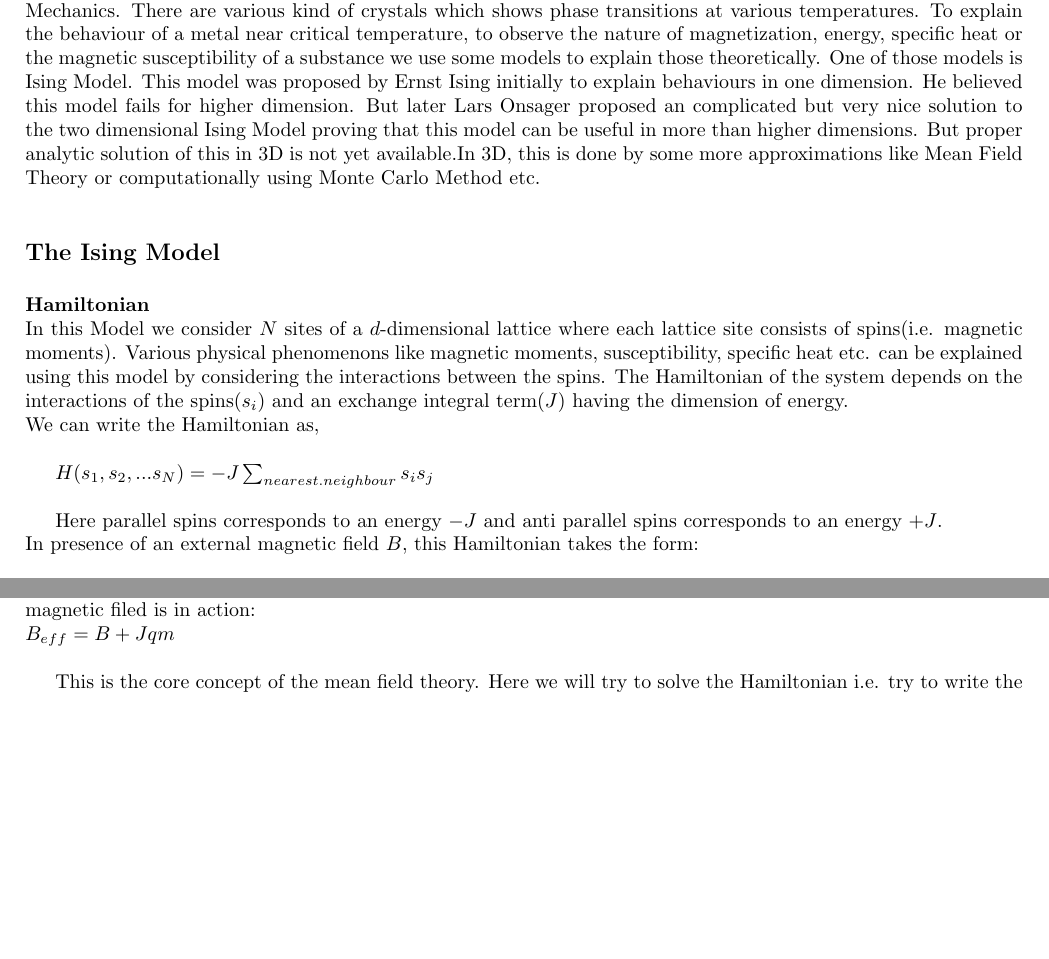
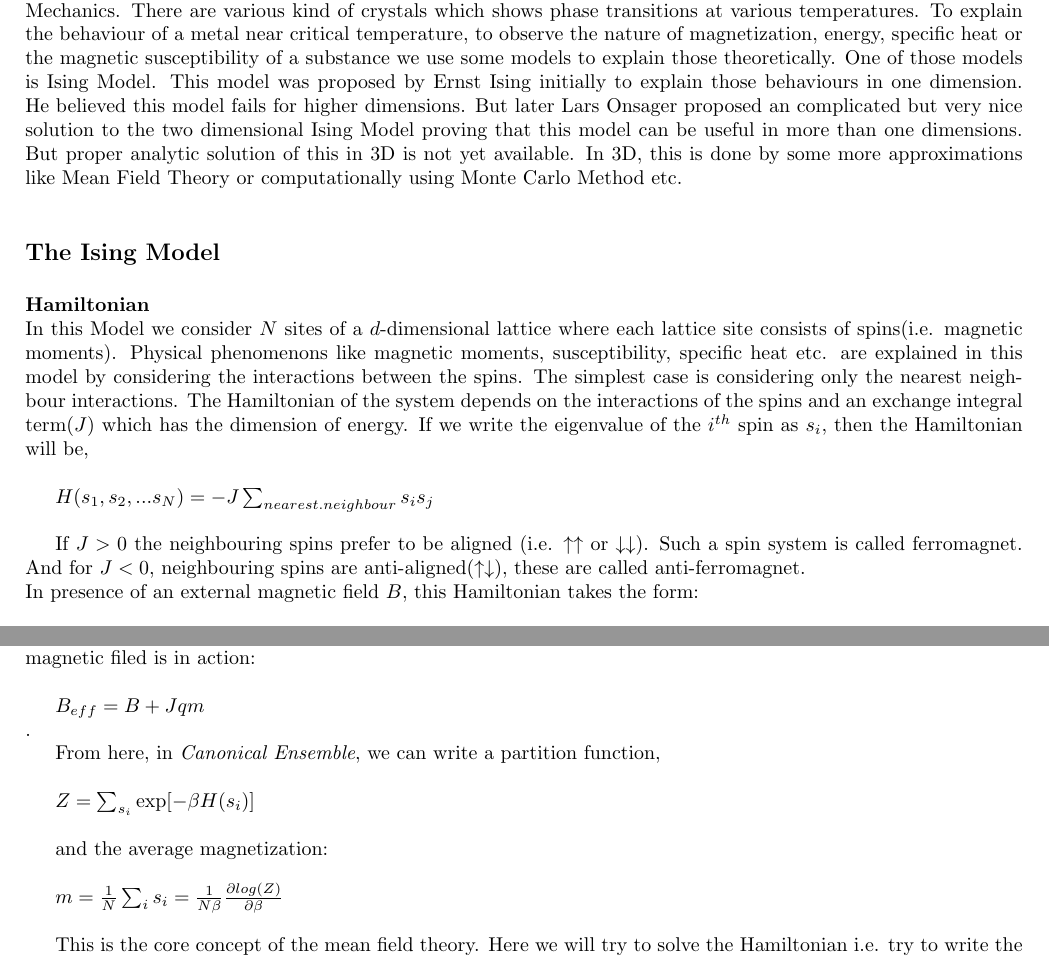
Before and after one commit to TheSahilGit/PG2-Project-Investigation-of-the-Magnetic-Properties-of-RNiO3-, a LaTeX document (project.tex): two parts of pages 1 and 2 of 3, joined at a grey line, cut so that both start at the same text, the shorter picture padded with empty space. Compiled offline with pdfLaTeX.

Commit message:
Update project.tex

```diff
--- a/project.tex
+++ b/project.tex
@@ -9,18 +9,17 @@
 \date{}
 \maketitle
 \section{{\Large Introduction\\}}
-The phase transition is a very interesting and also a quite difficult to explain phenomenon in terms of Statistical Mechanics. There are various kind of crystals which shows phase transitions at various temperatures. To explain the behaviour of a metal near critical temperature, to observe the nature of magnetization, energy, specific heat or the magnetic susceptibility of a substance we use some models to explain those theoretically. One of those models is Ising Model. This model was proposed by Ernst Ising initially to explain behaviours in one dimension. He believed this model fails for higher dimension. But later Lars Onsager proposed an complicated but very nice solution to the two dimensional Ising Model proving that this model can be useful in more than higher dimensions. But proper analytic solution of this in 3D is not yet available.In 3D, this is done by some more approximations like Mean Field Theory or computationally using Monte Carlo Method etc.   \\
+The phase transition is a very interesting and also a quite difficult to explain phenomenon in terms of Statistical Mechanics. There are various kind of crystals which shows phase transitions at various temperatures. To explain the behaviour of a metal near critical temperature, to observe the nature of magnetization, energy, specific heat or the magnetic susceptibility of a substance we use some models to explain those theoretically. One of those models is Ising Model. This model was proposed by Ernst Ising initially to explain those behaviours in one dimension. He believed this model fails for higher dimensions. But later Lars Onsager proposed an complicated but very nice solution to the two dimensional Ising Model proving that this model can be useful in more than one dimensions. But proper analytic solution of this in 3D is not yet available. In 3D, this is done by some more approximations like Mean Field Theory or computationally using Monte Carlo Method etc.   \\
 \paragraph*{{\large The Ising Model}}
 \paragraph*{Hamiltonian\\}
 
-In this Model we consider $N$ sites of a $d$-dimensional lattice where each lattice site consists of spins(i.e. magnetic moments). Various physical phenomenons like magnetic moments, susceptibility, specific heat etc. can be explained using this model by considering the interactions between the spins. The Hamiltonian of the system depends on the interactions of the spins($s_i$) and an exchange integral term($J$) having the dimension of energy.\\
-We can write the Hamiltonian as,\\
+In this Model we consider $N$ sites of a $d$-dimensional lattice where each lattice site consists of spins(i.e. magnetic moments). Physical phenomenons like magnetic moments, susceptibility, specific heat etc. are explained in this model by considering the interactions between the spins. The simplest case is considering only the nearest  neighbour interactions. The Hamiltonian of the system depends on the interactions of the spins and an exchange integral term($J$) which has the dimension of energy. If we write the eigenvalue of the $i^{th}$ spin as $s_i$, then the Hamiltonian will be,\\
 
 
 $H(s_1,s_2,...s_N)=-J \sum_{nearest.neighbour} s_i s_j$ \\
 
 
-Here parallel spins corresponds to an energy $-J$ and anti parallel spins corresponds to an energy $+J$.\\
+If $J>0$ the neighbouring spins prefer to be aligned (i.e. $ \uparrow \uparrow$ or $ \downarrow \downarrow$). Such a spin system is called ferromagnet. And for $J<0$, neighbouring spins are anti-aligned($\uparrow \downarrow$), these are called anti-ferromagnet.  \\
 In presence of an external magnetic field $B$, this Hamiltonian takes the form:\\
 
 $H(s_1,s_2,...s_N)=-J \sum_{nearest.neighbour} s_i s_j - B \sum_{i} s_i$
@@ -50,7 +49,17 @@ $\implies H_{m.f} = \frac{1}{2} J N q m^2 - (J q m + B)\sum_{i} s_i $ \\
 
 Here $N$ is the total number of lattice sites and $q$ is the number of nearest neighbours. The $\frac{1}{2}$ comes because we do the sum over pairs not on the individual sites.\\
 Thus if we see the new mean field Hamiltonian carefully, we see that it has removed the interactions and an effective magnetic filed is in action:\\
-$B_{eff} = B + J q m$\\
+
+$B_{eff} = B + J q m$\\.
+
+From here, in \textit{Canonical Ensemble}, we can write a partition function,\\
+
+$Z= \sum_{s_i} \exp[-\beta H(s_i)]$\\
+
+and the average magnetization:\\
+
+$m= \frac{1}{N} \sum_{i} s_i = \frac{1}{N \beta} \pdv {log(Z)}{\beta}$\\
+
 
 This is the core concept of the mean field theory. Here we will try to solve the Hamiltonian i.e. try to write the partition function for a specific kind of lattice, and calculate some properties like magnetization, specific heat etc.\\
 Let's know about the sample first.\\
```
Also changed, not shown: project.tex (3 more changed lines).
